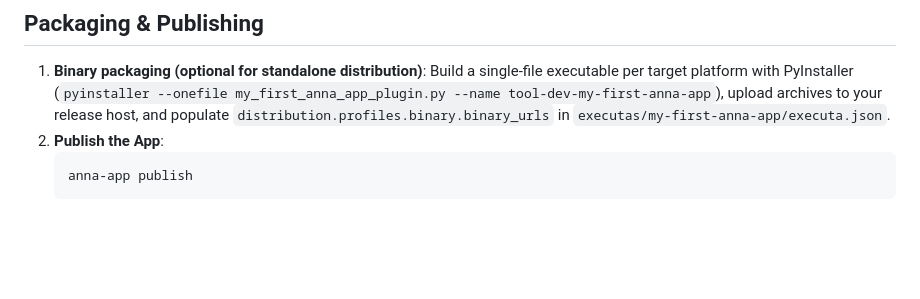
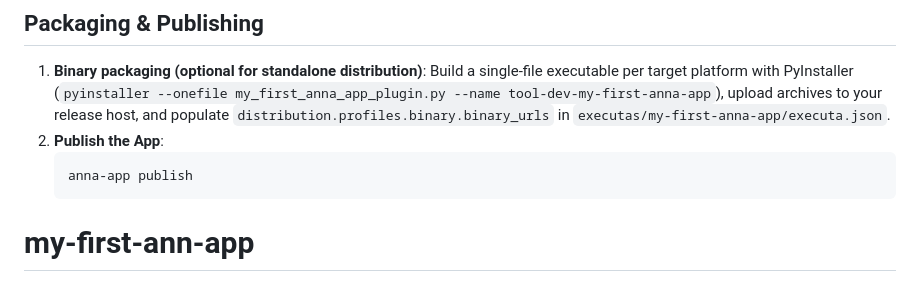
Before and after one commit to aribaariba1/my-first-ann-app, a Markdown page: README.md, the part around the change. Rendered like a GitHub page; blank space fills up the shorter version.

````diff
--- a/README.md
+++ b/README.md
@@ -69,3 +69,4 @@ Then open `http://localhost:5180/` in your browser.
    ```bash
    anna-app publish
    ```
+# my-first-ann-app
````
